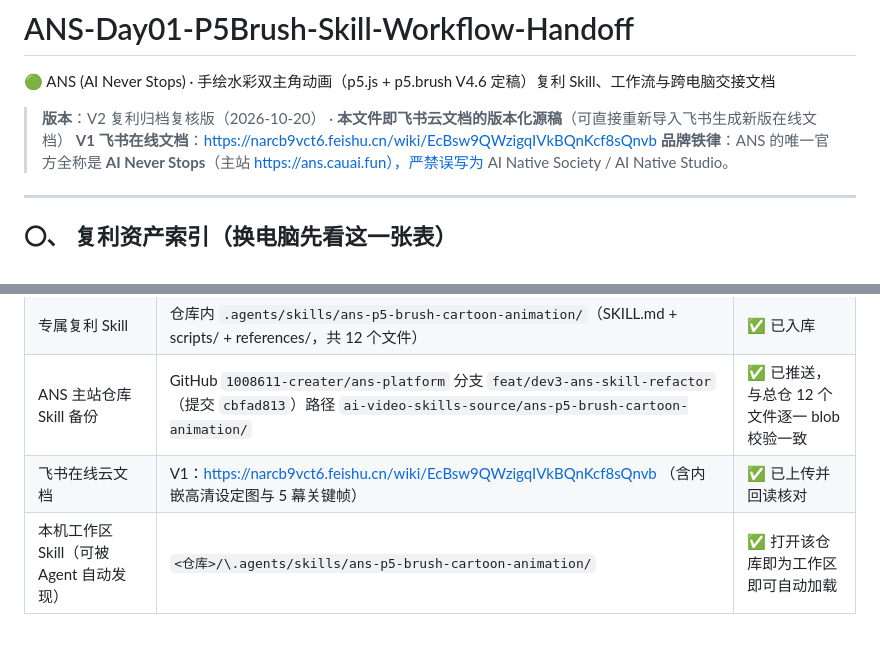
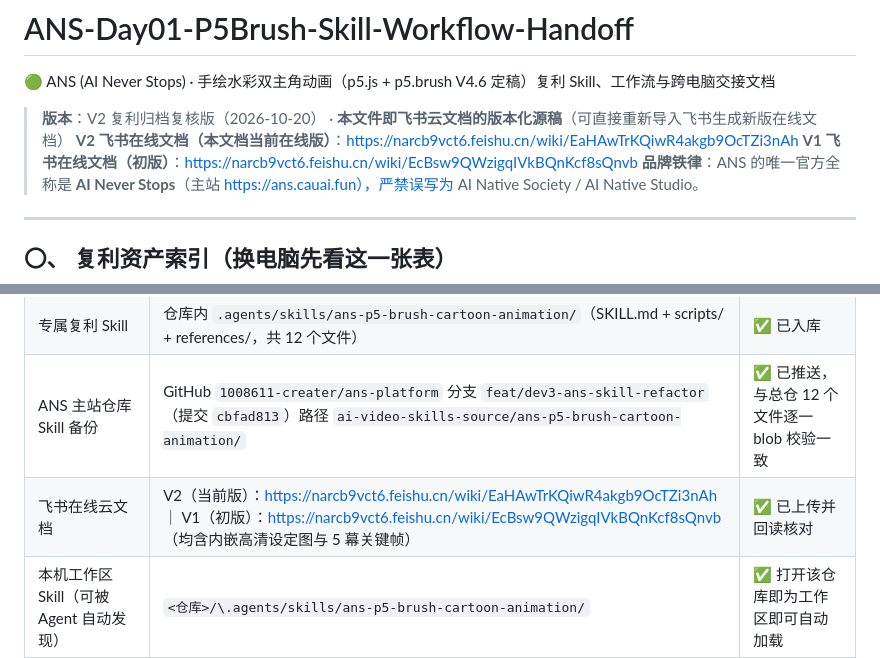
Before and after one commit to 1008611-creater/ans-brand-film-studio, a Markdown page: ANS-Day01-P5Brush-Skill-Workflow-Handoff.md, 2 parts joined by grey strips. GitHub-like rendering; blank space fills up the shorter version.

```diff
--- a/ANS-Day01-P5Brush-Skill-Workflow-Handoff.md
+++ b/ANS-Day01-P5Brush-Skill-Workflow-Handoff.md
@@ -3,7 +3,8 @@
 🟢 ANS (AI Never Stops) · 手绘水彩双主角动画（p5.js + p5.brush V4.6 定稿）复利 Skill、工作流与跨电脑交接文档
 
 > **版本**：V2 复利归档复核版（2026-10-20） · **本文件即飞书云文档的版本化源稿**（可直接重新导入飞书生成新版在线文档）
-> **V1 飞书在线文档**：https://narcb9vct6.feishu.cn/wiki/EcBsw9QWzigqIVkBQnKcf8sQnvb
+> **V2 飞书在线文档（本文档当前在线版）**：https://narcb9vct6.feishu.cn/wiki/EaHAwTrKQiwR4akgb9OcTZi3nAh
+> **V1 飞书在线文档（初版）**：https://narcb9vct6.feishu.cn/wiki/EcBsw9QWzigqIVkBQnKcf8sQnvb
 > **品牌铁律**：ANS 的唯一官方全称是 **AI Never Stops**（主站 https://ans.cauai.fun），严禁误写为 AI Native Society / AI Native Studio。
 
 ---
@@ -17,7 +18,7 @@
 | 定稿素材 | `ClaudeAnimationBase/out/check/ans_chars_sheet.jpg`（双主角 6 态设定图）+ `ClaudeAnimationBase/out/ans_day01_stills/t*.png`（5 幕 720p 关键帧） | ✅ 已入库 |
 | 专属复利 Skill | 仓库内 `.agents/skills/ans-p5-brush-cartoon-animation/`（SKILL.md + scripts/ + references/，共 12 个文件） | ✅ 已入库 |
 | ANS 主站仓库 Skill 备份 | GitHub `1008611-creater/ans-platform` 分支 `feat/dev3-ans-skill-refactor`（提交 `cbfad813`）路径 `ai-video-skills-source/ans-p5-brush-cartoon-animation/` | ✅ 已推送，与总仓 12 个文件逐一 blob 校验一致 |
-| 飞书在线云文档 | V1：https://narcb9vct6.feishu.cn/wiki/EcBsw9QWzigqIVkBQnKcf8sQnvb （含内嵌高清设定图与 5 幕关键帧） | ✅ 已上传并回读核对 |
+| 飞书在线云文档 | V2（当前版）：https://narcb9vct6.feishu.cn/wiki/EaHAwTrKQiwR4akgb9OcTZi3nAh ｜ V1（初版）：https://narcb9vct6.feishu.cn/wiki/EcBsw9QWzigqIVkBQnKcf8sQnvb （均含内嵌高清设定图与 5 幕关键帧） | ✅ 已上传并回读核对 |
 | 本机工作区 Skill（可被 Agent 自动发现） | `<仓库>/\.agents/skills/ans-p5-brush-cartoon-animation/` | ✅ 打开该仓库即为工作区即可自动加载 |
 | 本机全局 Skill（Gemini / Codex 双端） | `~/.gemini/config/skills/ans-p5-brush-cartoon-animation/`、`~/.codex/skills/ans-p5-brush-cartoon-animation/` | ✅ 已安装（各 12 个文件，SHA256 与仓库一致） |
 | 跨电脑便携压缩包（离线可用，含工程 + 素材 + Skill） | `C:\Users\lsb\Downloads\ans-p5-brush-cartoon-v46-portable-kit.zip`（约 30 MB） | ✅ 已生成并逐项核对 |
```
Also changed, not shown: README.md (+2 -1 lines), 1 other file.
